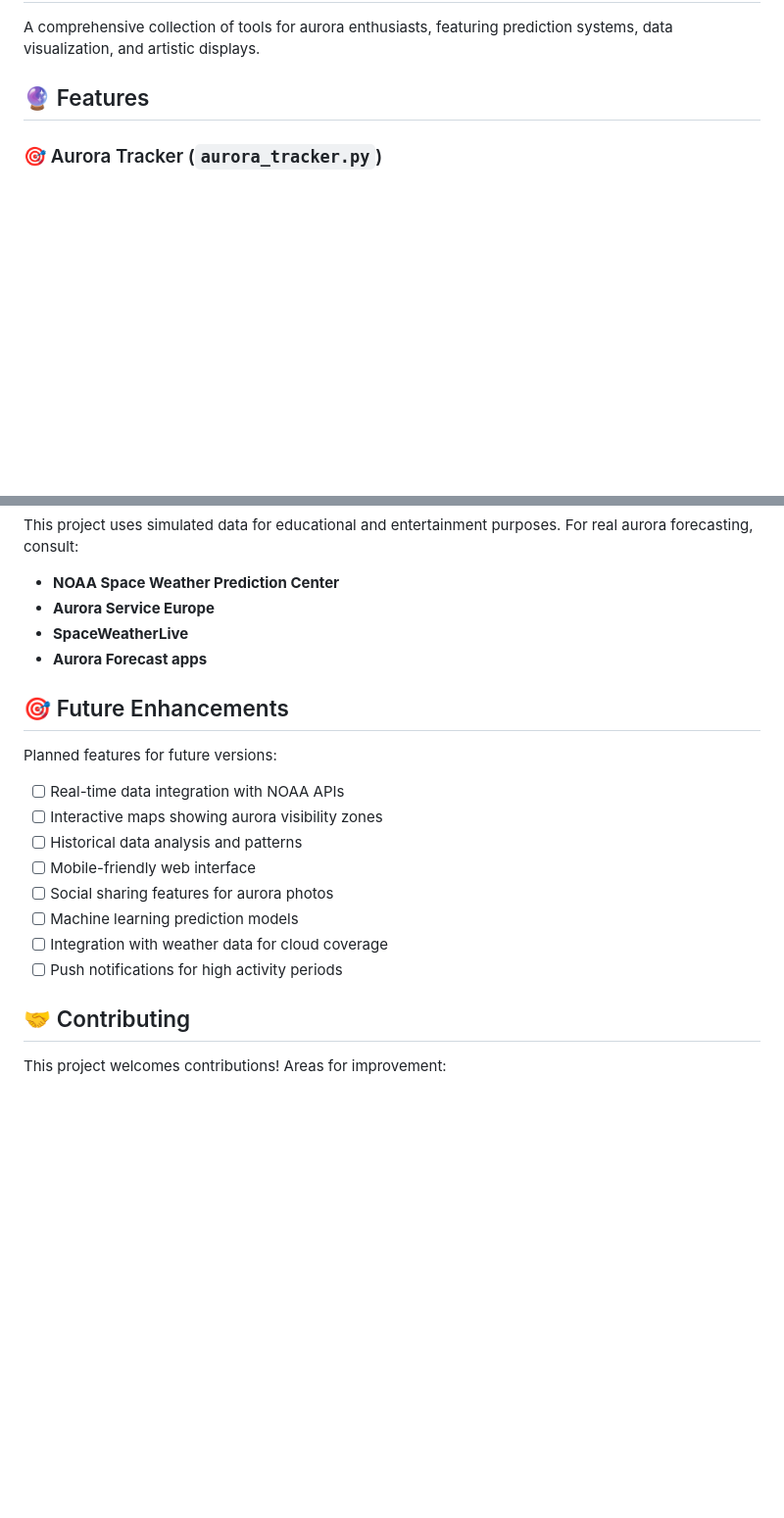
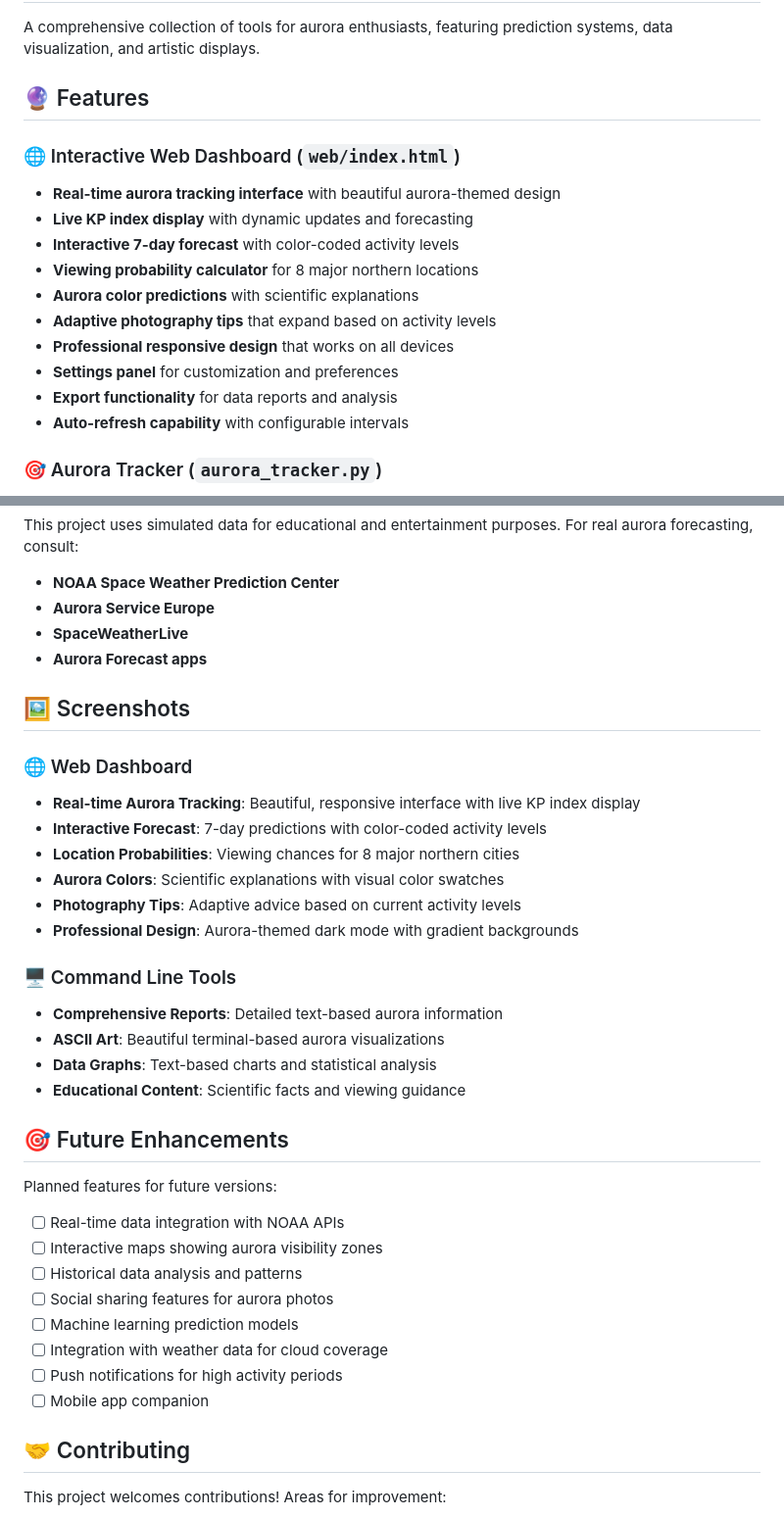
Before and after one commit to yuvalk/aurora-project, a Markdown page: README.md, 2 parts joined by grey strips. Shown at 98% size. Drawn GitHub-style; blank space fills up the shorter version.

```diff
--- a/README.md
+++ b/README.md
@@ -3,6 +3,18 @@
 A comprehensive collection of tools for aurora enthusiasts, featuring prediction systems, data visualization, and artistic displays.
 
 ## 🔮 Features
+
+### 🌐 Interactive Web Dashboard (`web/index.html`)
+- **Real-time aurora tracking interface** with beautiful aurora-themed design
+- **Live KP index display** with dynamic updates and forecasting
+- **Interactive 7-day forecast** with color-coded activity levels
+- **Viewing probability calculator** for 8 major northern locations
+- **Aurora color predictions** with scientific explanations
+- **Adaptive photography tips** that expand based on activity levels
+- **Professional responsive design** that works on all devices
+- **Settings panel** for customization and preferences
+- **Export functionality** for data reports and analysis
+- **Auto-refresh capability** with configurable intervals
 
 ### 🎯 Aurora Tracker (`aurora_tracker.py`)
 - **Real-time KP index simulation** with 7-day forecasts
@@ -106,17 +129,33 @@ This project uses simulated data for educational and entertainment purposes. For
 - **SpaceWeatherLive**
 - **Aurora Forecast apps**
 
+## 🖼️ Screenshots
+
+### 🌐 Web Dashboard
+- **Real-time Aurora Tracking**: Beautiful, responsive interface with live KP index display
+- **Interactive Forecast**: 7-day predictions with color-coded activity levels
+- **Location Probabilities**: Viewing chances for 8 major northern cities
+- **Aurora Colors**: Scientific explanations with visual color swatches
+- **Photography Tips**: Adaptive advice based on current activity levels
+- **Professional Design**: Aurora-themed dark mode with gradient backgrounds
+
+### 🖥️ Command Line Tools
+- **Comprehensive Reports**: Detailed text-based aurora information
+- **ASCII Art**: Beautiful terminal-based aurora visualizations
+- **Data Graphs**: Text-based charts and statistical analysis
+- **Educational Content**: Scientific facts and viewing guidance
+
 ## 🎯 Future Enhancements
 
 Planned features for future versions:
 - [ ] Real-time data integration with NOAA APIs
 - [ ] Interactive maps showing aurora visibility zones
 - [ ] Historical data analysis and patterns
-- [ ] Mobile-friendly web interface
 - [ ] Social sharing features for aurora photos
 - [ ] Machine learning prediction models
 - [ ] Integration with weather data for cloud coverage
 - [ ] Push notifications for high activity periods
+- [ ] Mobile app companion
 
 ## 🤝 Contributing
 
```
Also changed, not shown: other parts of README.md (+11 -0 lines), CHANGELOG.md (+32 -0 lines), web/README.md (added, +161 -0 lines).
